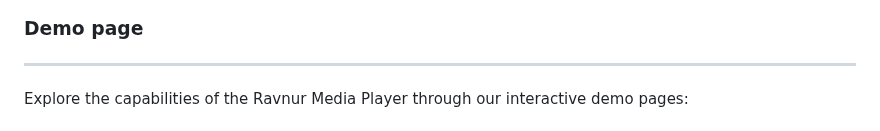
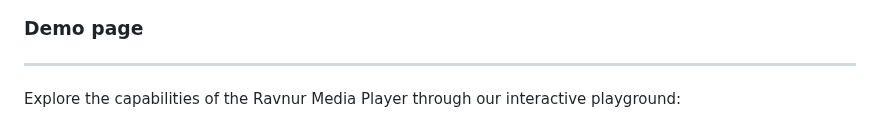
Before and after one commit to Ravnur-Inc/ravplayer, a Markdown page: ravnur-player-instructions.md, the part around one of its changes. Drawn GitHub-style.

Commit message:
Update ravnur-player-instructions.md
updated demo link

```diff
--- a/ravnur-player-instructions.md
+++ b/ravnur-player-instructions.md
@@ -133,5 +133,5 @@ player = null;
 
 ### Demo page
 ___
-Explore the capabilities of the Ravnur Media Player through our interactive demo pages:
+Explore the capabilities of the Ravnur Media Player through our interactive playground:
 
```
Also changed, not shown: other parts of ravnur-player-instructions.md (+1 -4 lines).
